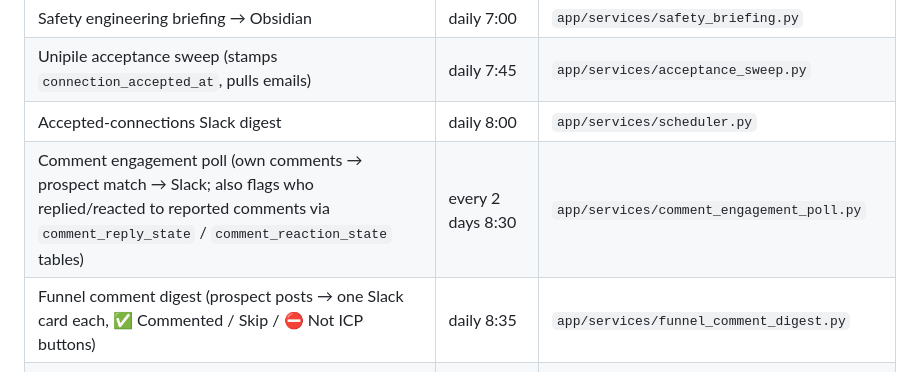
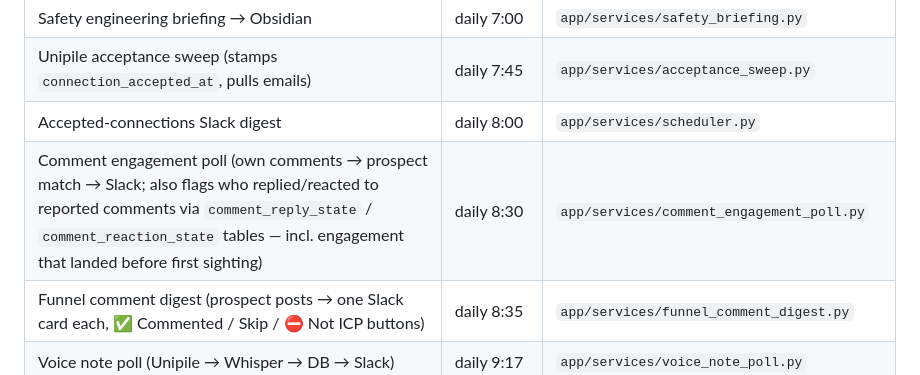
Before and after one commit to Ianshaw93/multichannel-outreach, a Markdown page: .claude/CROSS_REPO.md, the part around the change. Rendered like a GitHub page.

Commit message:
Sync CROSS_REPO.md (comment poll now daily 8:30)
Co-Authored-By: Claude Fable 5 <noreply@anthropic.com>
Claude-Session: https://claude.ai/code/session_01YbjX3fA32uwwPwUyeS5p5f

```diff
--- a/.claude/CROSS_REPO.md
+++ b/.claude/CROSS_REPO.md
@@ -70,7 +70,7 @@ All scheduling lives in speed_to_lead's APScheduler, registered in `app/main.py`
 | Safety engineering briefing → Obsidian | daily 7:00 | `app/services/safety_briefing.py` |
 | Unipile acceptance sweep (stamps `connection_accepted_at`, pulls emails) | daily 7:45 | `app/services/acceptance_sweep.py` |
 | Accepted-connections Slack digest | daily 8:00 | `app/services/scheduler.py` |
-| Comment engagement poll (own comments → prospect match → Slack; also flags who replied/reacted to reported comments via `comment_reply_state` / `comment_reaction_state` tables) | every 2 days 8:30 | `app/services/comment_engagement_poll.py` |
+| Comment engagement poll (own comments → prospect match → Slack; also flags who replied/reacted to reported comments via `comment_reply_state` / `comment_reaction_state` tables — incl. engagement that landed before first sighting) | daily 8:30 | `app/services/comment_engagement_poll.py` |
 | Funnel comment digest (prospect posts → one Slack card each, ✅ Commented / Skip / ⛔ Not ICP buttons) | daily 8:35 | `app/services/funnel_comment_digest.py` |
 | Voice note poll (Unipile → Whisper → DB → Slack) | daily 9:17 | `app/services/voice_note_poll.py` |
 | Unipile connection burst (probabilistic fire) | every 30 min, 9–18 | `app/services/unipile_sender.py` |
```
